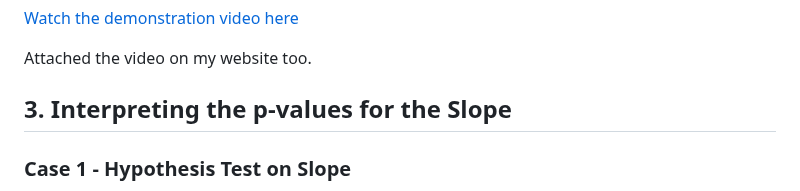
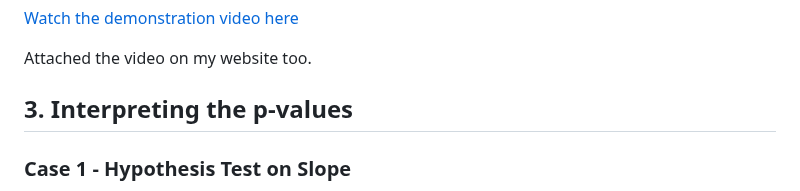
Before and after one commit to msyd6/smalladi-assignmnet-7, a Markdown page: README.md, the part around the change. GitHub-like rendering.

```diff
--- a/README.md
+++ b/README.md
@@ -34,7 +34,7 @@ The application calculates the confidence interval using the simulated slopes an
 
 Attached the video on my website too.
 
-## 3. Interpreting the p-values for the Slope
+## 3. Interpreting the p-values
 
 ### Case 1 - Hypothesis Test on Slope
 Let’s assume the hypothesis test was performed with a null hypothesis that the slope is equal to a hypothesized value, say 4.0 (H₀: β₁ = 4.0), while the observed slope is around 4.6 as specified in the input.
```
